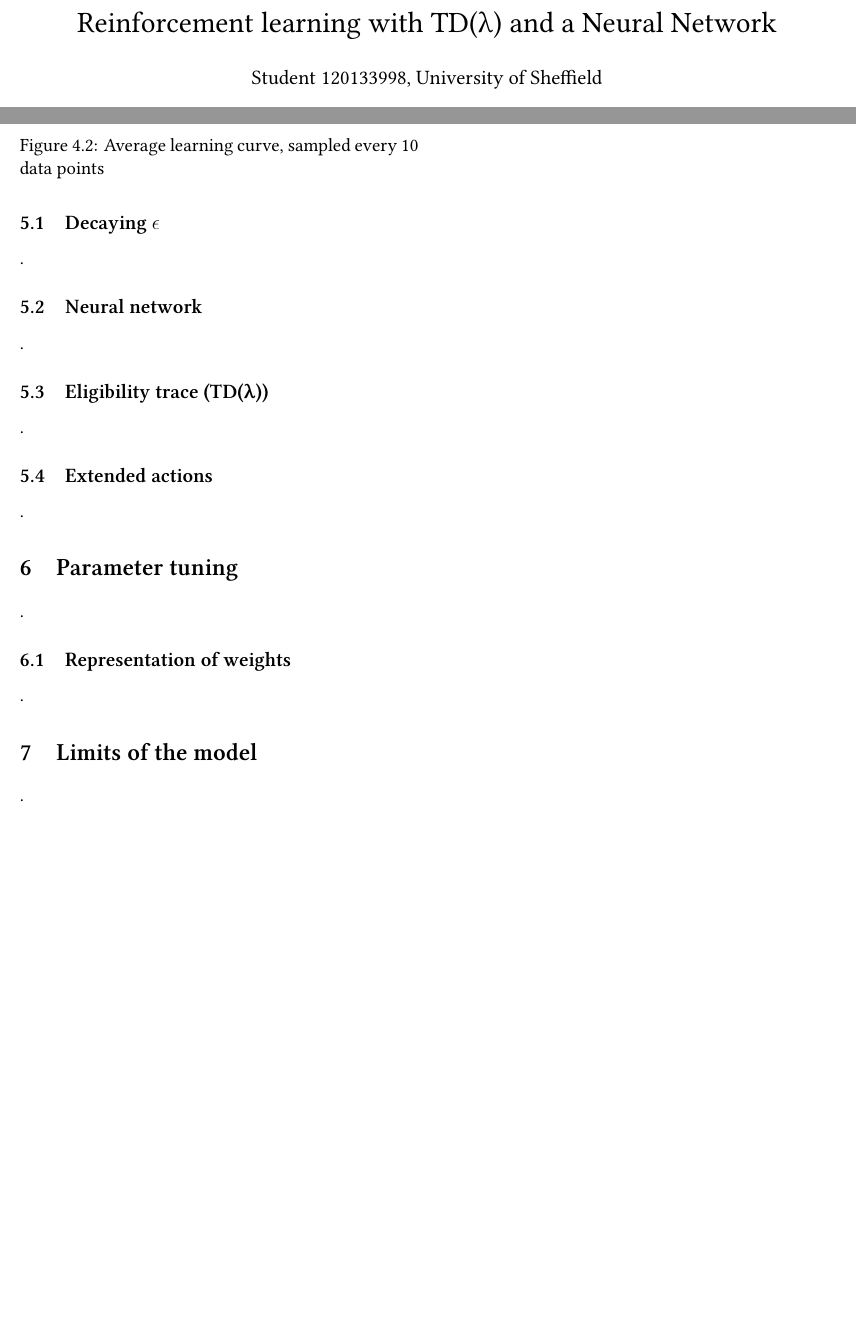
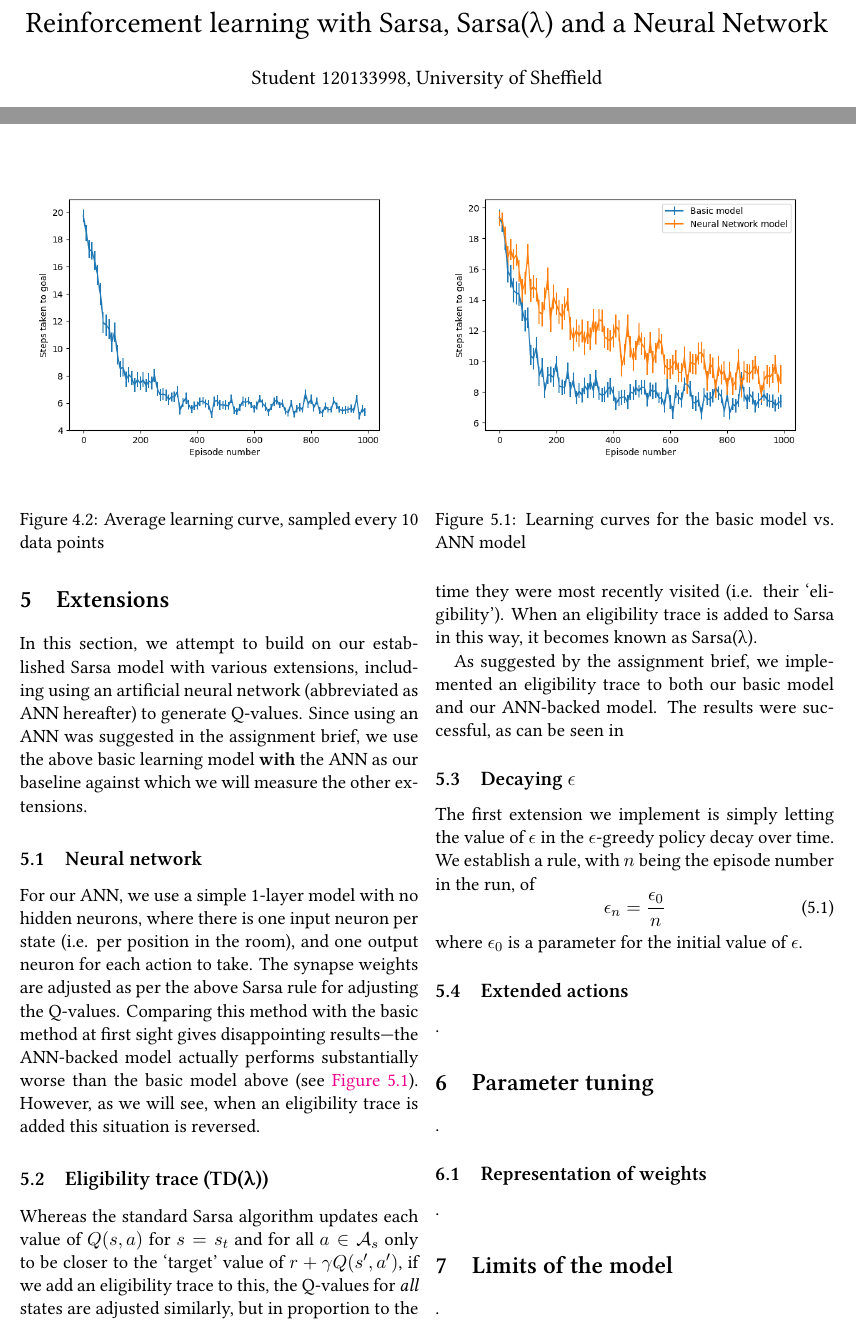
Before and after one commit to jmacmahon/adaptive-intelligence-assignment-2, a LaTeX paper (report/report.tex): two parts of pages 1 and 3 of 4 before the commit and two parts of pages 1 and 3 of 5 after it, joined at a grey line, cut so that both start at the same text, the shorter picture padded with empty space. Compiled offline with XeLaTeX; a missing font is replaced by an installed copy or a similar font.

Commit message:
Eligibility

```diff
--- a/report/report.tex
+++ b/report/report.tex
@@ -1,7 +1,7 @@
 % !TEX TS-program = xelatex
 % !TEX encoding = UTF-8
 
-\documentclass[a4paper, 11pt, twocolumn, draft]{article} % use larger type; default would be 10pt
+\documentclass[a4paper, 11pt, twocolumn, final]{article} % use larger type; default would be 10pt
 
 \usepackage{default}
 
@@ -18,7 +18,7 @@
 \counterwithin{figure}{section}
 \counterwithin{equation}{section}
 
-\title{Reinforcement learning with TD(λ) and a Neural Network}
+\title{Reinforcement learning with Sarsa, Sarsa(λ) and a Neural Network}
 \author{Student 120133998, University of Sheffield}
 \date{\today}
 
@@ -32,8 +32,9 @@
     This report outlines our investigations into the reinforcement learning
     problem by using an example `homing' task.  We apply the Sarsa algorithm and
     use an artificial neural network to learn Q-values, and then implement
-    various extensions to the Sarsa algorithm including TD(λ).  We compare these
-    extensions success at learning the homing problem and tune their parameters.
+    various extensions to the Sarsa algorithm including Sarsa(λ).  We compare
+    these extensions success at learning the homing problem and tune their
+    parameters.
 
     \end{abstract}
     \tableofcontents
@@ -128,13 +131,47 @@ curves.\footnote{This answers Question 1.}
   \label{fig:q1_avg}
 \end{figure}
 
-\section{Extensions} .
+\section{Extensions} In this section, we attempt to build on our established
+Sarsa model with various extensions, including using an artificial neural
+network (abbreviated as ANN hereafter) to generate Q-values.  Since using an ANN
+was suggested in the assignment brief, we use the above basic learning model
+\textbf{with} the ANN as our baseline against which we will measure the other
+extensions.
 
-\subsection{Decaying $\epsilon$} .
+\subsection{Neural network} \label{sec:ext_nn} For our ANN, we use a simple
+1-layer model with no hidden neurons, where there is one input neuron per state
+(i.e. per position in the room), and one output neuron for each action to take.
+The synapse weights are adjusted as per the above Sarsa rule for adjusting the
+Q-values.  Comparing this method with the basic method at first sight gives
+disappointing results---the ANN-backed model actually performs substantially
+worse than the basic model above (see \autoref{fig:ext_basic_vs_nn}).  However,
+as we will see, when an eligibility trace is added this situation is reversed.
 
-\subsection{Neural network} \label{sec:ext_nn} .
+\subsection{Eligibility trace (TD(λ))} Whereas the standard Sarsa algorithm
+updates each value of $Q(s, a)$ for $s = s_t$ and for all $a \in \mathcal{A}_s$
+only to be closer to the `target' value of $r + \gamma Q(s', a')$, if we add an
+eligibility trace to this, the Q-values for \textit{all} states are adjusted
+similarly, but in proportion to the time they were most recently visited (i.e.
+their `eligibility').  When an eligibility trace is added to Sarsa in this way,
+it becomes known as Sarsa(λ).
 
-\subsection{Eligibility trace (TD(λ))} .
+As suggested by the assignment brief, we implemented an eligibility trace to
+both our basic model and our ANN-backed model.  The results were successful, as
+can be seen in
+
+\begin{figure}
+  \includegraphics[width=0.49\textwidth]{figures/basic_vs_nn.png}
+  \caption{Learning curves for the basic model vs. ANN model}
+  \label{fig:ext_basic_vs_nn}
+\end{figure}
+
+\subsection{Decaying $\epsilon$} The first extension we implement is simply
+letting the value of $\epsilon$ in the $\epsilon$-greedy policy decay over time.
+We establish a rule, with $n$ being the episode number in the run, of
+\begin{equation}
+  \epsilon_n = \frac{\epsilon_0}{n}
+\end{equation}
+where $\epsilon_0$ is a parameter for the initial value of $\epsilon$.
 
 \subsection{Extended actions} .
 
```
Also changed, not shown: report/report.tex (24 more changed lines), 1 other file.
